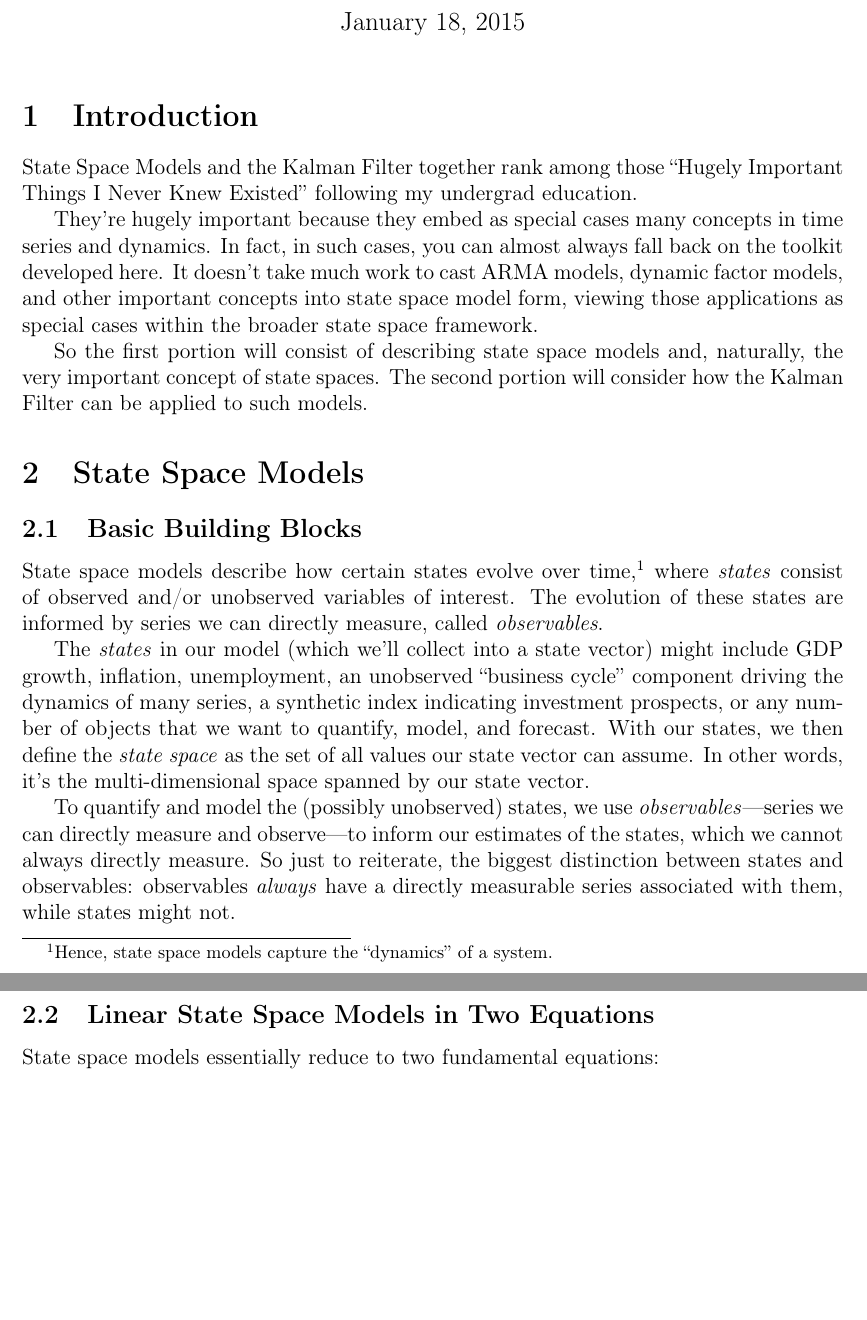
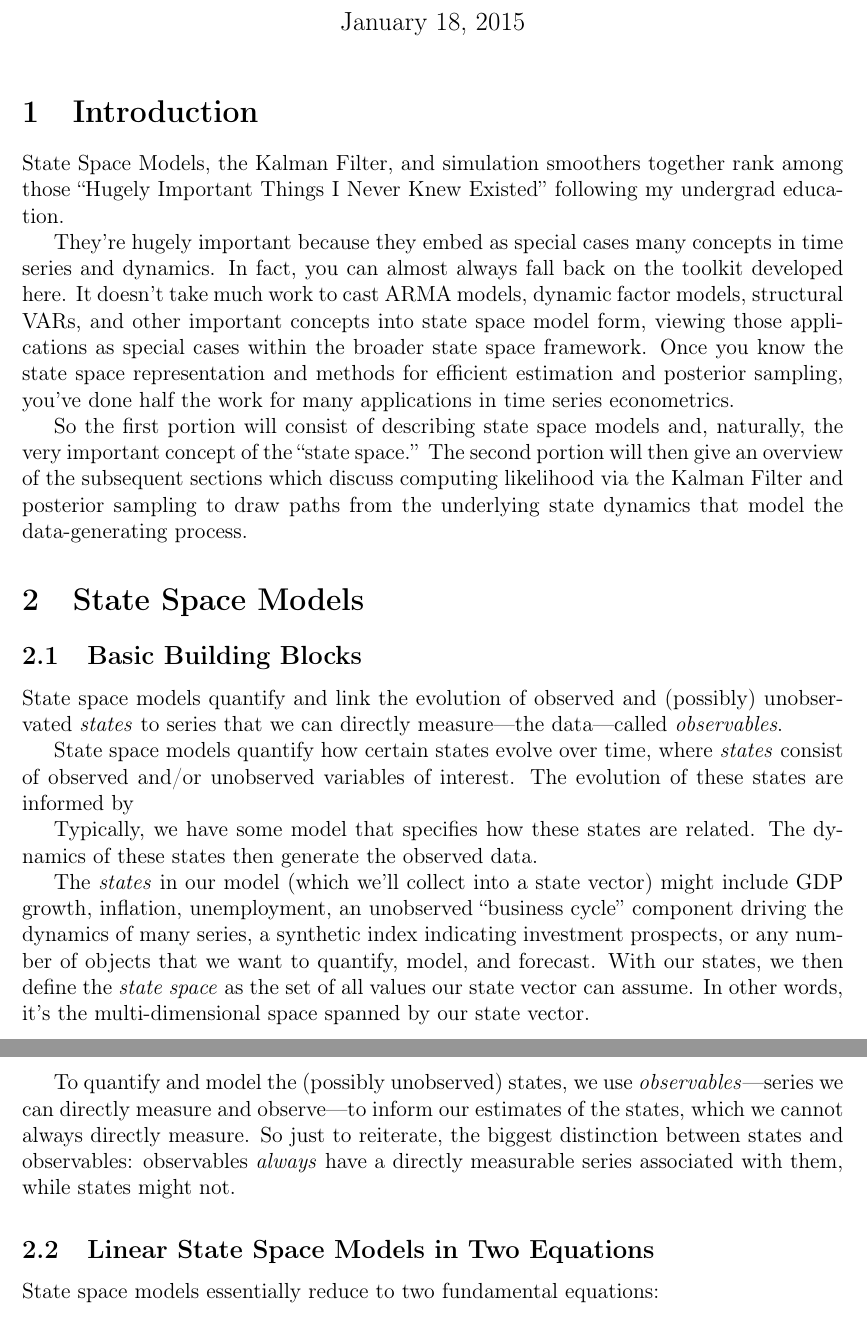
Before and after one commit to MattCocci/Notes, a LaTeX document (StatEconFinance/StateSpaceModels/StateSpaceModels.tex): two parts of pages 1 and 2 of 15, joined at a grey line, cut so that both start at the same text, the shorter picture padded with empty space. Compiled offline with pdfLaTeX.

Commit message:
Update state space models

```diff
--- a/StatEconFinance/KalmanFilter/KalmanFilter.tex
+++ b/StatEconFinance/StateSpaceModels/StateSpaceModels.tex
@@ -36,23 +36,58 @@
 
 \section{Introduction}
 
-State Space Models and the Kalman Filter together rank among those ``Hugely Important Things I Never Knew Existed'' following my undergrad education.
+State Space Models, the Kalman Filter, and simulation smoothers together
+rank among those ``Hugely Important Things I Never Knew Existed''
+following my undergrad education.
 
-They're hugely important because they embed as special cases many concepts in time series and dynamics. In fact, in such cases, you can almost always fall back on the toolkit developed here. It doesn't take much work to cast ARMA models, dynamic factor models, and other important concepts into state space model form, viewing those applications as special cases within the broader state space framework.
+They're hugely important because they embed as special cases many
+concepts in time series and dynamics.  In fact, you can almost always
+fall back on the toolkit developed here. It doesn't take much work to
+cast ARMA models, dynamic factor models, structural VARs, and other
+important concepts into state space model form, viewing those
+applications as special cases within the broader state space framework.
+Once you know the state space representation and methods for efficient
+estimation and posterior sampling, you've done half the work for many
+applications in time series econometrics.
 
-So the first portion will consist of describing state
-space models and, naturally, the very important concept of
-state spaces. The second portion will consider how the Kalman Filter can be applied to such models.
+So the first portion will consist of describing state space models and,
+naturally, the very important concept of the ``state space.'' The second
+portion will then give an overview of the subsequent sections which
+discuss computing likelihood via the Kalman Filter and posterior
+sampling to draw paths from the underlying state dynamics that
+model the data-generating process.
+
 
 \section{State Space Models}
 
 \subsection{Basic Building Blocks}
 
-State space models describe how certain states evolve over time,\footnote{Hence, state space models capture the ``dynamics'' of a system.} where \emph{states} consist of observed and/or unobserved variables of interest. The evolution of these states are informed by series we can directly measure, called \emph{observables}.
+State space models quantify and link the evolution of observed and
+(possibly) unobservated \emph{states} to series that we can directly
+measure---the data---called \emph{observables}.
 
-The \emph{states} in our model (which we'll collect into a state vector) might include GDP growth, inflation, unemployment, an unobserved ``business cycle'' component driving the dynamics of many series, a synthetic index indicating investment prospects, or any number of objects that we want to quantify, model, and forecast. With our states, we then define the \emph{state space} as the set of all values our state vector can assume. In other words, it's the multi-dimensional space spanned by our state vector.
+State space models quantify how certain states evolve over time, where
+\emph{states} consist of observed and/or unobserved variables of
+interest. The evolution of these states are informed by
 
-To quantify and model the (possibly unobserved) states, we use \emph{observables}---series we can directly measure and observe---to inform our estimates of the states, which we cannot always directly measure. So just to reiterate, the biggest distinction between states and observables: observables \emph{always} have a directly measurable series associated with them, while states might not.
+Typically, we have some model that specifies how these states are
+related. The dynamics of these states then generate the observed data.
+
+The \emph{states} in our model (which we'll collect into a state vector)
+might include GDP growth, inflation, unemployment, an unobserved
+``business cycle'' component driving the dynamics of many series, a
+synthetic index indicating investment prospects, or any number of
+objects that we want to quantify, model, and forecast. With our states,
+we then define the \emph{state space} as the set of all values our state
+vector can assume. In other words, it's the multi-dimensional space
+spanned by our state vector.
+
+To quantify and model the (possibly unobserved) states, we use
+\emph{observables}---series we can directly measure and observe---to
+inform our estimates of the states, which we cannot always directly
+measure. So just to reiterate, the biggest distinction between states
+and observables: observables \emph{always} have a directly measurable
+series associated with them, while states might not.
 
 
 \subsection{Linear State Space Models in Two Equations}
```
Also changed, not shown: StatEconFinance/StateSpaceModels/StateSpaceModels.tex (88 more changed lines), 1 other file.
